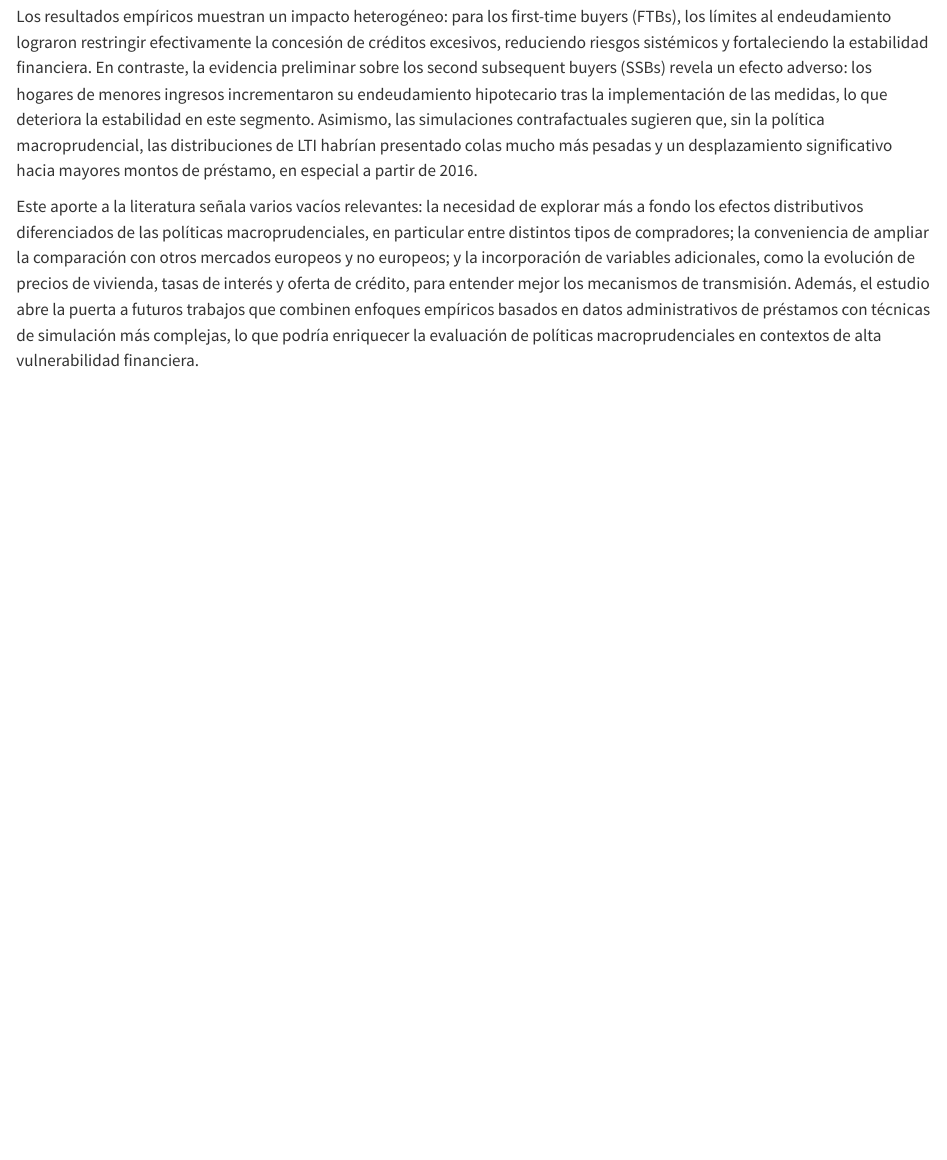
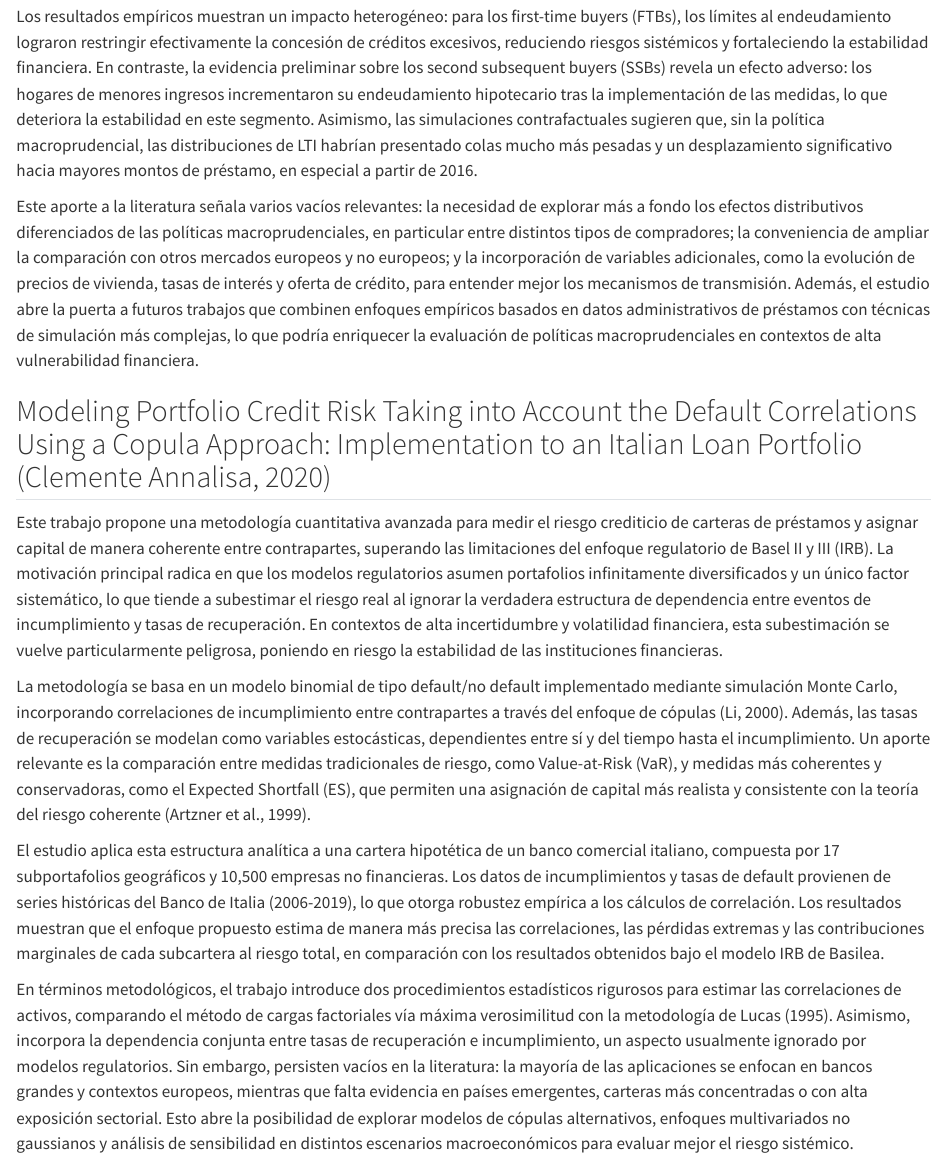
Before and after one commit to CA0307-II-2025/grupo-3, a Quarto document (docs/Sprint_1/Tarea_1_Sprint_1.qmd): the page in a window 1100 px wide, from 2710 px down. Rendered offline with R 4.5, knitr and Pandoc in place of Quarto, with nearby package versions.

Commit message:
feat: agrega nueva referencia bibligráfica

```diff
--- a/docs/Sprint_1/Tarea_1_Sprint_1.qmd
+++ b/docs/Sprint_1/Tarea_1_Sprint_1.qmd
@@ -41,3 +41,14 @@ En términos metodológicos, el artículo destaca por emplear un enfoque empíri
 Los resultados empíricos muestran un impacto heterogéneo: para los first-time buyers (FTBs), los límites al endeudamiento lograron restringir efectivamente la concesión de créditos excesivos, reduciendo riesgos sistémicos y fortaleciendo la estabilidad financiera. En contraste, la evidencia preliminar sobre los second subsequent buyers (SSBs) revela un efecto adverso: los hogares de menores ingresos incrementaron su endeudamiento hipotecario tras la implementación de las medidas, lo que deteriora la estabilidad en este segmento. Asimismo, las simulaciones contrafactuales sugieren que, sin la política macroprudencial, las distribuciones de LTI habrían presentado colas mucho más pesadas y un desplazamiento significativo hacia mayores montos de préstamo, en especial a partir de 2016.
 
 Este aporte a la literatura señala varios vacíos relevantes: la necesidad de explorar más a fondo los efectos distributivos diferenciados de las políticas macroprudenciales, en particular entre distintos tipos de compradores; la conveniencia de ampliar la comparación con otros mercados europeos y no europeos; y la incorporación de variables adicionales, como la evolución de precios de vivienda, tasas de interés y oferta de crédito, para entender mejor los mecanismos de transmisión. Además, el estudio abre la puerta a futuros trabajos que combinen enfoques empíricos basados en datos administrativos de préstamos con técnicas de simulación más complejas, lo que podría enriquecer la evaluación de políticas macroprudenciales en contextos de alta vulnerabilidad financiera.
+
+
+## Modeling Portfolio Credit Risk Taking into Account the Default Correlations Using a Copula Approach: Implementation to an Italian Loan Portfolio (Clemente Annalisa, 2020)
+
+Este trabajo propone una metodología cuantitativa avanzada para medir el riesgo crediticio de carteras de préstamos y asignar capital de manera coherente entre contrapartes, superando las limitaciones del enfoque regulatorio de Basel II y III (IRB). La motivación principal radica en que los modelos regulatorios asumen portafolios infinitamente diversificados y un único factor sistemático, lo que tiende a subestimar el riesgo real al ignorar la verdadera estructura de dependencia entre eventos de incumplimiento y tasas de recuperación. En contextos de alta incertidumbre y volatilidad financiera, esta subestimación se vuelve particularmente peligrosa, poniendo en riesgo la estabilidad de las instituciones financieras.
+
+La metodología se basa en un modelo binomial de tipo default/no default implementado mediante simulación Monte Carlo, incorporando correlaciones de incumplimiento entre contrapartes a través del enfoque de cópulas (Li, 2000). Además, las tasas de recuperación se modelan como variables estocásticas, dependientes entre sí y del tiempo hasta el incumplimiento. Un aporte relevante es la comparación entre medidas tradicionales de riesgo, como Value-at-Risk (VaR), y medidas más coherentes y conservadoras, como el Expected Shortfall (ES), que permiten una asignación de capital más realista y consistente con la teoría del riesgo coherente (Artzner et al., 1999).
+
+El estudio aplica esta estructura analítica a una cartera hipotética de un banco comercial italiano, compuesta por 17 subportafolios geográficos y 10,500 empresas no financieras. Los datos de incumplimientos y tasas de default provienen de series históricas del Banco de Italia (2006-2019), lo que otorga robustez empírica a los cálculos de correlación. Los resultados muestran que el enfoque propuesto estima de manera más precisa las correlaciones, las pérdidas extremas y las contribuciones marginales de cada subcartera al riesgo total, en comparación con los resultados obtenidos bajo el modelo IRB de Basilea.
+
+En términos metodológicos, el trabajo introduce dos procedimientos estadísticos rigurosos para estimar las correlaciones de activos, comparando el método de cargas factoriales vía máxima verosimilitud con la metodología de Lucas (1995). Asimismo, incorpora la dependencia conjunta entre tasas de recuperación e incumplimiento, un aspecto usualmente ignorado por modelos regulatorios. Sin embargo, persisten vacíos en la literatura: la mayoría de las aplicaciones se enfocan en bancos grandes y contextos europeos, mientras que falta evidencia en países emergentes, carteras más concentradas o con alta exposición sectorial. Esto abre la posibilidad de explorar modelos de cópulas alternativos, enfoques multivariados no gaussianos y análisis de sensibilidad en distintos escenarios macroeconómicos para evaluar mejor el riesgo sistémico.
```
Also changed, not shown: docs/Sprint_1/referencias.bib.
